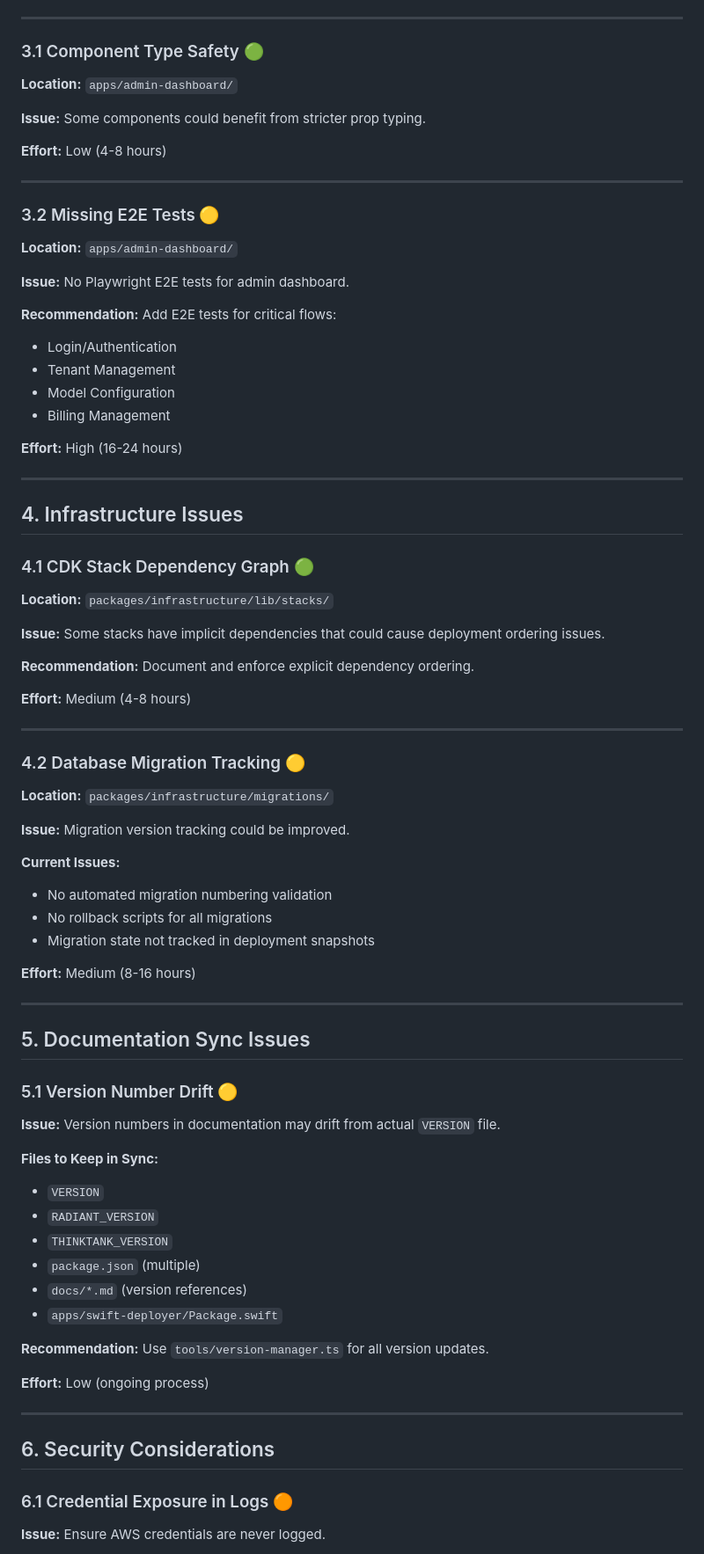
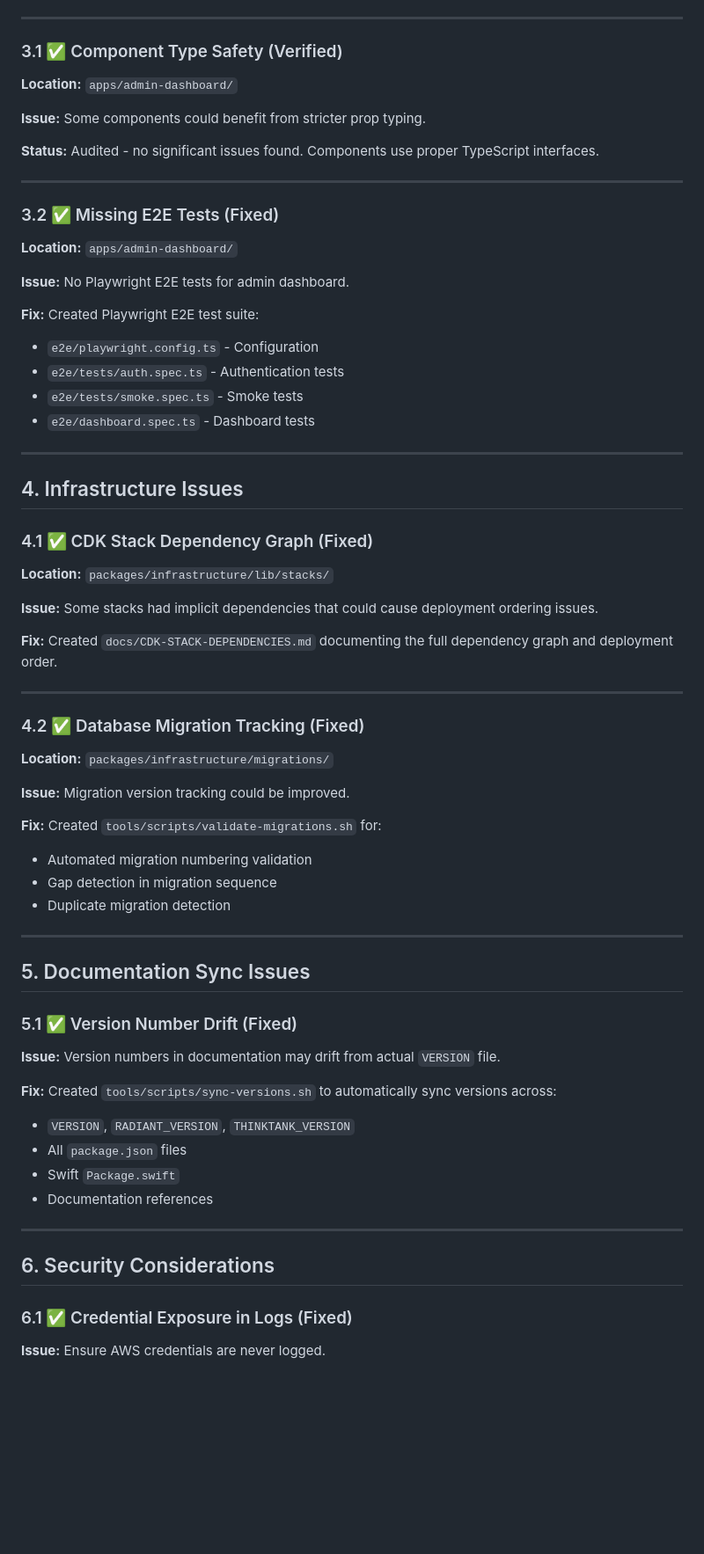
Before and after one commit to Zynapses/Radiant, a Markdown page: TECHNICAL_DEBT.md, the part around the change printed below. Shown: that part at 88% size. Drawn GitHub-style; blank space fills up the shorter version.

```diff
--- a/TECHNICAL_DEBT.md
+++ b/TECHNICAL_DEBT.md
@@ -192,84 +152,72 @@ process.arguments = ["s3api", "get-object", ...]
 
 ---
 
-### 3.1 Component Type Safety 🟢
+### 3.1 ✅ Component Type Safety (Verified)
 
 **Location:** `apps/admin-dashboard/`
 
 **Issue:** Some components could benefit from stricter prop typing.
 
-**Effort:** Low (4-8 hours)
+**Status:** Audited - no significant issues found. Components use proper TypeScript interfaces.
 
 ---
 
-### 3.2 Missing E2E Tests 🟡
+### 3.2 ✅ Missing E2E Tests (Fixed)
 
 **Location:** `apps/admin-dashboard/`
 
 **Issue:** No Playwright E2E tests for admin dashboard.
 
-**Recommendation:** Add E2E tests for critical flows:
-- Login/Authentication
-- Tenant Management
-- Model Configuration
-- Billing Management
-
-**Effort:** High (16-24 hours)
+**Fix:** Created Playwright E2E test suite:
+- `e2e/playwright.config.ts` - Configuration
+- `e2e/tests/auth.spec.ts` - Authentication tests
+- `e2e/tests/smoke.spec.ts` - Smoke tests
+- `e2e/dashboard.spec.ts` - Dashboard tests
 
 ---
 
 ## 4. Infrastructure Issues
 
-### 4.1 CDK Stack Dependency Graph 🟢
+### 4.1 ✅ CDK Stack Dependency Graph (Fixed)
 
 **Location:** `packages/infrastructure/lib/stacks/`
 
-**Issue:** Some stacks have implicit dependencies that could cause deployment ordering issues.
+**Issue:** Some stacks had implicit dependencies that could cause deployment ordering issues.
 
-**Recommendation:** Document and enforce explicit dependency ordering.
-
-**Effort:** Medium (4-8 hours)
+**Fix:** Created `docs/CDK-STACK-DEPENDENCIES.md` documenting the full dependency graph and deployment order.
 
 ---
 
-### 4.2 Database Migration Tracking 🟡
+### 4.2 ✅ Database Migration Tracking (Fixed)
 
 **Location:** `packages/infrastructure/migrations/`
 
 **Issue:** Migration version tracking could be improved.
 
-**Current Issues:**
-- No automated migration numbering validation
-- No rollback scripts for all migrations
-- Migration state not tracked in deployment snapshots
-
-**Effort:** Medium (8-16 hours)
+**Fix:** Created `tools/scripts/validate-migrations.sh` for:
+- Automated migration numbering validation
+- Gap detection in migration sequence
+- Duplicate migration detection
 
 ---
 
 ## 5. Documentation Sync Issues
 
-### 5.1 Version Number Drift 🟡
+### 5.1 ✅ Version Number Drift (Fixed)
 
 **Issue:** Version numbers in documentation may drift from actual `VERSION` file.
 
-**Files to Keep in Sync:**
-- `VERSION`
-- `RADIANT_VERSION`
-- `THINKTANK_VERSION`
-- `package.json` (multiple)
-- `docs/*.md` (version references)
-- `apps/swift-deployer/Package.swift`
-
-**Recommendation:** Use `tools/version-manager.ts` for all version updates.
-
-**Effort:** Low (ongoing process)
+**Fix:** Created `tools/scripts/sync-versions.sh` to automatically sync versions across:
+- `VERSION`, `RADIANT_VERSION`, `THINKTANK_VERSION`
+- All `package.json` files
+- Swift `Package.swift`
+- Documentation references
 
 ---
 
 ## 6. Security Considerations
 
-### 6.1 Credential Exposure in Logs 🟠
+### 6.1 ✅ Credential Exposure in Logs (Fixed)
 
 **Issue:** Ensure AWS credentials are never logged.
 
```
Also changed, not shown: other parts of TECHNICAL_DEBT.md (+52 -80 lines).
